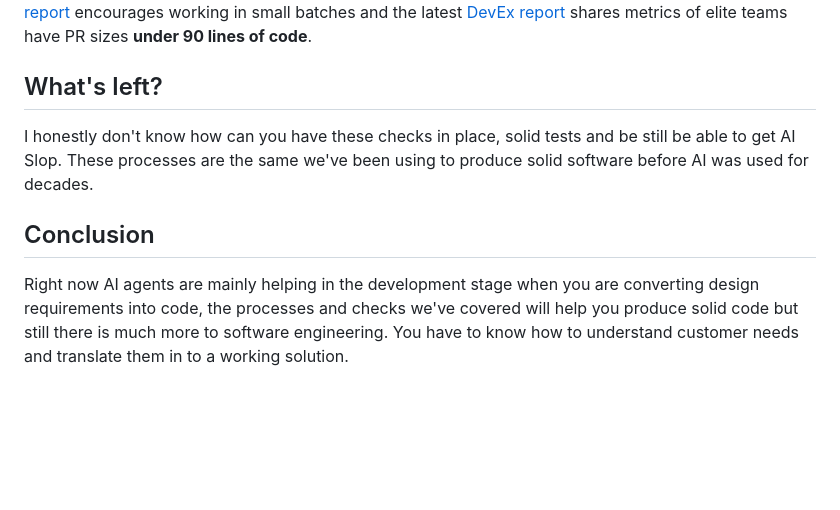
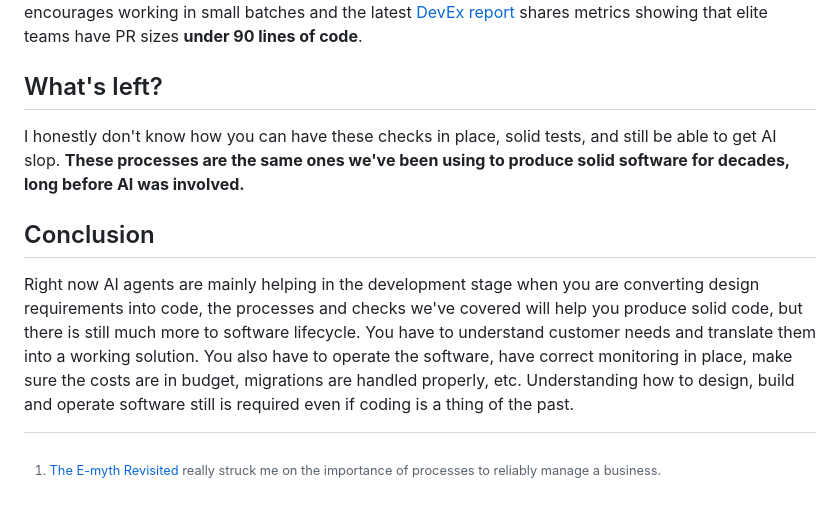
Before and after one commit to eliOcs/eliOcs.github.io, a Markdown page: blog/ai-slop-proof/index.md, the part around one of its changes. GitHub-like rendering; blank space fills up the shorter version.

```diff
--- a/blog/ai-slop-proof/index.md
+++ b/blog/ai-slop-proof/index.md
@@ -195,23 +198,27 @@ a lot of small changes which shortens the feedback loop. The latest
 [DORA report](https://dora.dev/research/2025/dora-report/) encourages working in
 small batches and the latest
 [DevEx report](https://linearb.io/resources/software-engineering-benchmarks-report)
-shares metrics of elite teams have PR sizes **under 90 lines of code**.
+shares metrics showing that elite teams have PR sizes **under 90 lines of
+code**.
 
 ## What's left?
 
-I honestly don't know how can you have these checks in place, solid tests and be
-still be able to get AI Slop. These processes are the same we've been using to
-produce solid software before AI was used for decades.
+I honestly don't know how you can have these checks in place, solid tests, and
+still be able to get AI slop. **These processes are the same ones we've been
+using to produce solid software for decades, long before AI was involved.**
 
 ## Conclusion
 
 Right now AI agents are mainly helping in the development stage when you are
 converting design requirements into code, the processes and checks we've covered
-will help you produce solid code but still there is much more to software
-engineering. You have to know how to understand customer needs and translate
-them in to a working solution.
+will help you produce solid code, but there is still much more to software
+lifecycle. You have to understand customer needs and translate them into a
+working solution. You also have to operate the software, have correct monitoring
+in place, make sure the costs are in budget, migrations are handled properly,
+etc. Understanding how to design, build and operate software still is required
+even if coding is a thing of the past.
 
 [^1]:
     [The E-myth Revisited](https://michaelegerbercompanies.com/product/the-e-myth-revisited/)
-    really struck me on the importance of processes to reliable manage a
+    really struck me on the importance of processes to reliably manage a
     business.
```
Also changed, not shown: other parts of blog/ai-slop-proof/index.md (+121 -118 lines).
